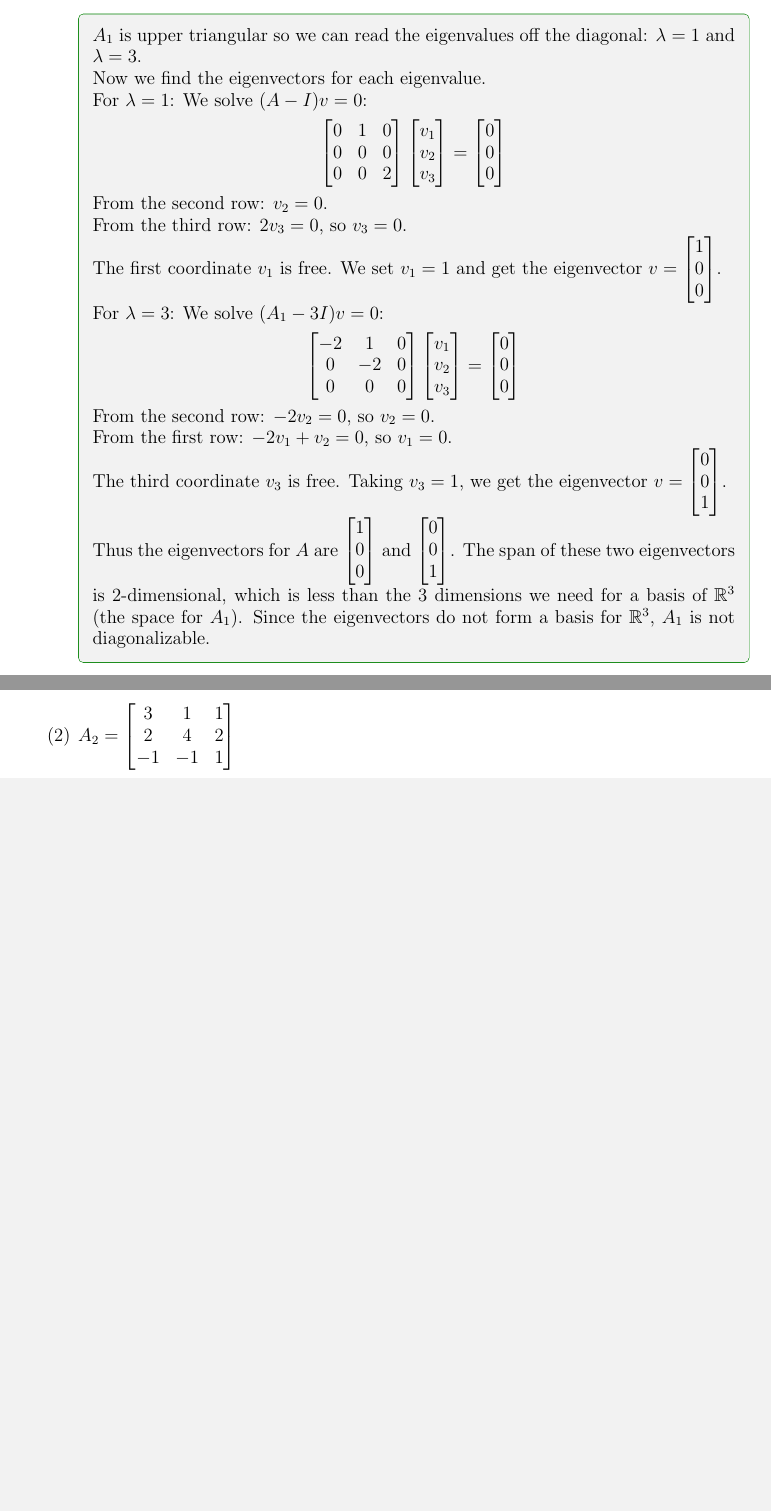
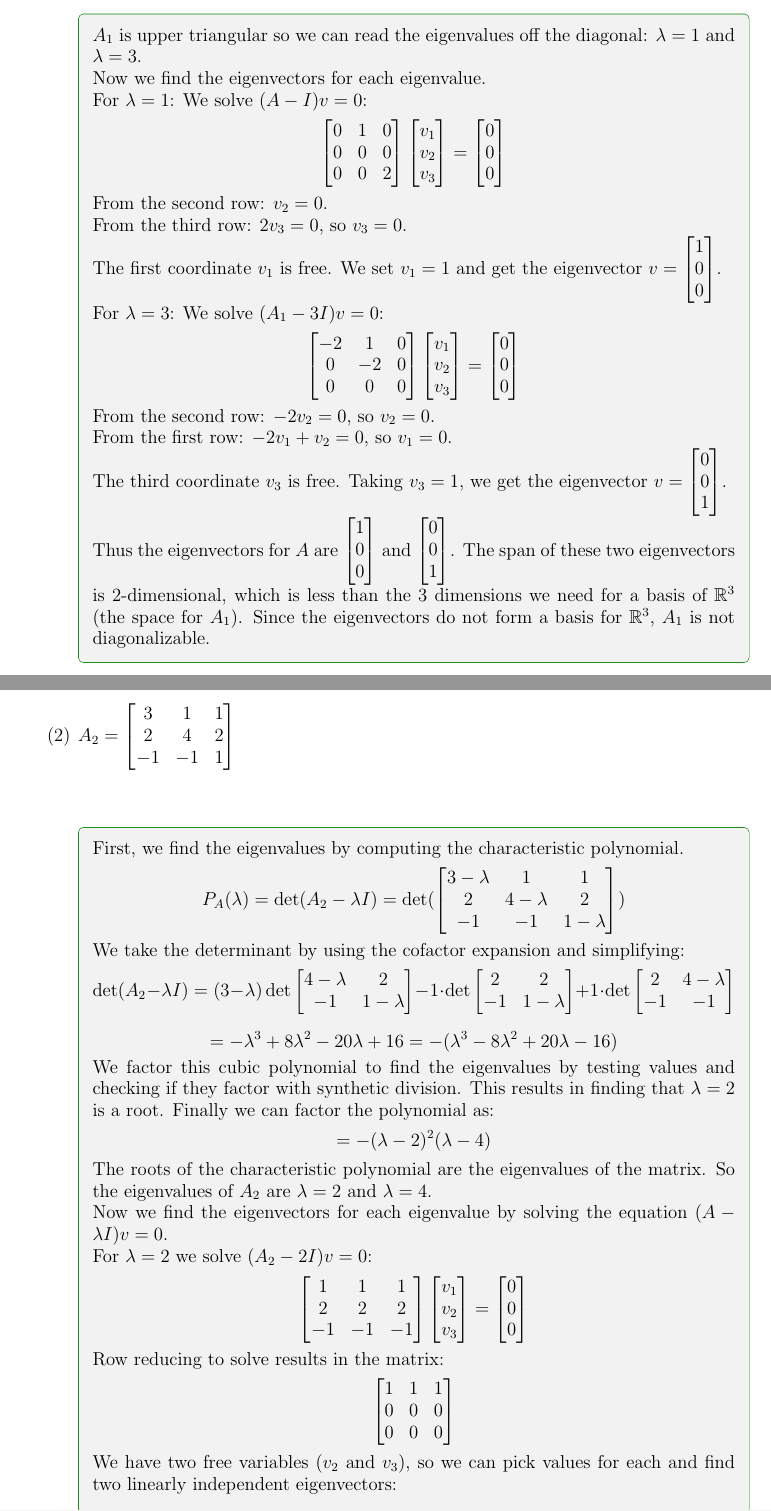
Before and after one commit to Michael-R-Dickinson/MATH-223, a LaTeX problem sheet (homework-7/223H7.tex): two parts of pages 5 and 6 of 6 before the commit and two parts of pages 5 and 6 of 7 after it, joined at a grey line, cut so that both start at the same text, the shorter picture padded with empty space. Compiled offline with pdfLaTeX.

Commit message:
humanize p4

```diff
--- a/homework-7/223H7.tex
+++ b/homework-7/223H7.tex
@@ -296,3 +296,43 @@ The span of these two eigenvectors is 2-dimensional, which is less than the 3 di
         \end{solution}
 
         \item $A_2 = \left[\begin{matrix} 3 & 1 & 1 \\ 2 & 4 & 2 \\ -1 & -1 & 1\end{matrix}\right]$
+
+        \begin{solution}
+
+        First, we find the eigenvalues by computing the characteristic polynomial.
+        \[
+        P_{A}(\lambda)
+        = \det(A_2 - \lambda I)
+        = \det(\begin{bmatrix} 3-\lambda & 1 & 1 \\ 2 & 4-\lambda & 2 \\ -1 & -1 & 1-\lambda\end{bmatrix})
+        \]
+
+        We take the determinant by using the cofactor expansion and simplifying:
+        \[
+        \det(A_2 - \lambda I) = (3-\lambda) \det\begin{bmatrix} 4-\lambda & 2 \\ -1 & 1-\lambda\end{bmatrix} - 1 \cdot \det\begin{bmatrix} 2 & 2 \\ -1 & 1-\lambda\end{bmatrix} + 1 \cdot \det\begin{bmatrix} 2 & 4-\lambda \\ -1 & -1\end{bmatrix}
+        \]
+
+        \[
+        = -\lambda^3 + 8\lambda^2 - 20\lambda + 16 = -(\lambda^3 - 8\lambda^2 + 20\lambda - 16)
+        \]
+
+        We factor this cubic polynomial to find the eigenvalues by testing values and checking if they factor with synthetic division. This results in finding that $\lambda = 2$ is a root. Finally we can factor the polynomial as:
+        \[
+        = -(\lambda - 2)^2(\lambda - 4)
+        \]
+
+        The roots of the characteristic polynomial are the eigenvalues of the matrix. So the eigenvalues of $A_2$ are $\lambda = 2$ and $\lambda = 4$.
+
+        Now we find the eigenvectors for each eigenvalue by solving the equation $(A-\lambda I)v =0$.
+
+        {For $\lambda = 2$} we solve $(A_2 - 2I)v = 0$:
+        \[
+        \begin{bmatrix} 1 & 1 & 1 \\ 2 & 2 & 2 \\ -1 & -1 & -1\end{bmatrix} \begin{bmatrix} v_1 \\ v_2 \\ v_3 \end{bmatrix} = \begin{bmatrix} 0 \\ 0 \\ 0 \end{bmatrix}
+        \]
+
+        Row reducing to solve results in the matrix:
+        \[
+        \begin{bmatrix} 1 & 1 & 1 \\ 0 & 0 & 0 \\ 0 & 0 & 0 \end{bmatrix}
+        \]
+
+
+        We have two free variables ($v_2$ and $v_3$), so we can pick values for each and find two linearly independent eigenvectors:
@@ -299,3 +377,4 @@ The span of these two eigenvectors is 2-dimensional, which is less than the 3 di
+        \end{solution}
     \end{enumerate}
 \end{prob}
 \end{document}
```
Also changed, not shown: homework-7/223H7.tex (38 more changed lines).
